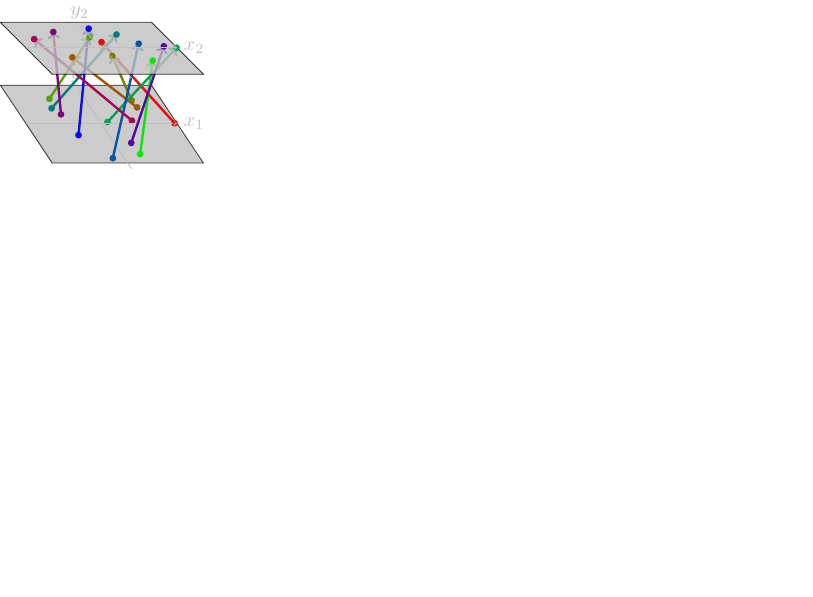
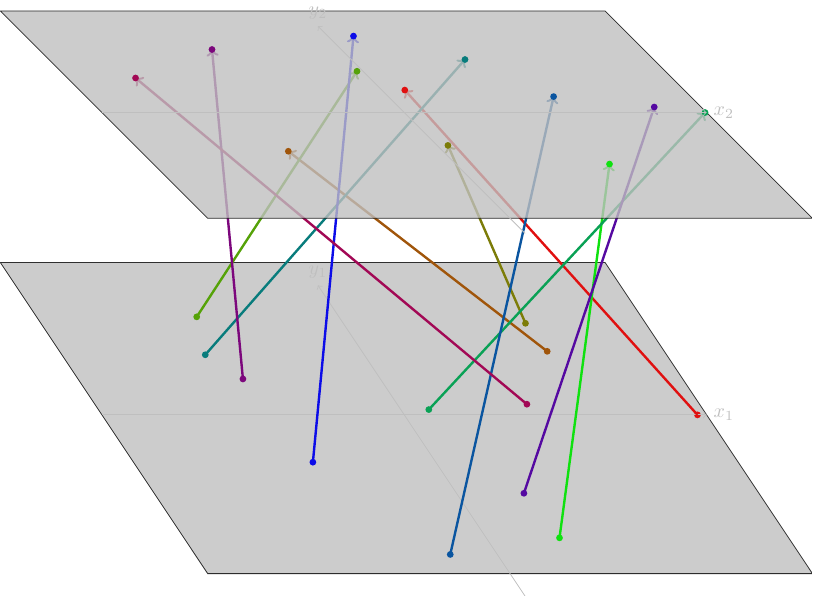
Before and after one commit to aelzenaar/tightframes, a LaTeX figure (examples/2_12_4_3D.tex): the whole page, the shorter picture padded with empty space. Compiled offline with pdfLaTeX.

Commit message:
Add scale factor to project3d
project3d.py now takes a --scale parameter, like project.py.

```diff
--- a/examples/2_12_4_3D.tex
+++ b/examples/2_12_4_3D.tex
@@ -3,86 +3,86 @@
 \begin{document}
     \begin{tikzpicture}
 
-        \draw[fill=lightgray, opacity=0.8] (-1.114,0.6714)--(1.552,0.6714)--(2.467,-0.7)--(-0.2,-0.7)--cycle;
+        \draw[fill=lightgray, opacity=0.8] (-4.457,2.686)--(6.21,2.686)--(9.867,-2.8)--(-0.8,-2.8)--cycle;
 
-        \node at (1.96,0.0)[circle,fill={rgb:red,0.3181;green,0.02057;blue,0.02057},inner sep=1.2pt]{};
+        \node at (7.839,0.0)[circle,fill={rgb:red,0.3178;green,0.02213;blue,0.02213},inner sep=1.2pt]{};
 
-        \node at (1.297,0.2802)[circle,fill={rgb:red,0.3182;green,0.1692;blue,0.02008},inner sep=1.2pt]{};
+        \node at (5.188,1.121)[circle,fill={rgb:red,0.3172;green,0.1685;blue,0.01984},inner sep=1.2pt]{};
 
-        \node at (1.201,0.4037)[circle,fill={rgb:red,0.3173;green,0.3173;blue,0.01644},inner sep=1.2pt]{};
+        \node at (4.805,1.615)[circle,fill={rgb:red,0.3186;green,0.3186;blue,0.02007},inner sep=1.2pt]{};
 
-        \node at (-0.2485,0.4323)[circle,fill={rgb:red,0.1679;green,0.3175;blue,0.01832},inner sep=1.2pt]{};
+        \node at (-0.9939,1.729)[circle,fill={rgb:red,0.1672;green,0.3177;blue,0.01658},inner sep=1.2pt]{};
 
-        \node at (1.351,-0.5422)[circle,fill={rgb:red,0.01846;green,0.3175;blue,0.01846},inner sep=1.2pt]{};
+        \node at (5.405,-2.169)[circle,fill={rgb:red,0.02081;green,0.3176;blue,0.02081},inner sep=1.2pt]{};
 
-        \node at (0.7749,0.02339)[circle,fill={rgb:red,0.02125;green,0.3182;blue,0.1697},inner sep=1.2pt]{};
+        \node at (3.1,0.09356)[circle,fill={rgb:red,0.01758;green,0.3167;blue,0.1672},inner sep=1.2pt]{};
 
-        \node at (-0.2108,0.2649)[circle,fill={rgb:red,0.02005;green,0.3183;blue,0.3183},inner sep=1.2pt]{};
+        \node at (-0.8432,1.06)[circle,fill={rgb:red,0.01987;green,0.3178;blue,0.3178},inner sep=1.2pt]{};
 
-        \node at (0.8694,-0.6156)[circle,fill={rgb:red,0.0169;green,0.1669;blue,0.317},inner sep=1.2pt]{};
+        \node at (3.478,-2.462)[circle,fill={rgb:red,0.01955;green,0.1687;blue,0.3179},inner sep=1.2pt]{};
 
-        \node at (0.2637,-0.2086)[circle,fill={rgb:red,0.01724;green,0.01724;blue,0.3168},inner sep=1.2pt]{};
+        \node at (1.055,-0.8344)[circle,fill={rgb:red,0.01601;green,0.01601;blue,0.3181},inner sep=1.2pt]{};
 
-        \node at (1.194,-0.3459)[circle,fill={rgb:red,0.1684;green,0.01863;blue,0.3182},inner sep=1.2pt]{};
+        \node at (4.777,-1.383)[circle,fill={rgb:red,0.1675;green,0.01791;blue,0.3171},inner sep=1.2pt]{};
 
-        \node at (-0.04477,0.1584)[circle,fill={rgb:red,0.3172;green,0.02146;blue,0.3172},inner sep=1.2pt]{};
+        \node at (-0.1791,0.6335)[circle,fill={rgb:red,0.3176;green,0.01855;blue,0.3176},inner sep=1.2pt]{};
 
-        \node at (1.207,0.04706)[circle,fill={rgb:red,0.3172;green,0.01787;blue,0.1676},inner sep=1.2pt]{};
+        \node at (4.83,0.1882)[circle,fill={rgb:red,0.3183;green,0.01618;blue,0.1673},inner sep=1.2pt]{};
 
-        \draw[->,thin, lightgray] (1.2,-0.8)--(0.2857,0.5714) node[above]{$y_1$};
-        \draw[->,thin, lightgray] (-0.6667,0.0)--(2.0,0.0) node[right]{$x_1$};
+        \draw[->,thin, lightgray] (4.8,-3.2)--(1.143,2.286) node[above]{$y_1$};
+        \draw[->,thin, lightgray] (-2.667,0.0)--(8.0,0.0) node[right]{$x_1$};
 
-        \draw[->, very thick, color={rgb:red,0.3181;green,0.02057;blue,0.02057}] (1.96,0.0) -- (0.669, 1.432);
+        \draw[->, very thick, color={rgb:red,0.3178;green,0.02213;blue,0.02213}] (7.839,0.0) -- (2.676, 5.729);
 
-        \draw[->, very thick, color={rgb:red,0.3182;green,0.1692;blue,0.02008}] (1.297,0.2802) -- (0.1554, 1.163);
+        \draw[->, very thick, color={rgb:red,0.3172;green,0.1685;blue,0.01984}] (5.188,1.121) -- (0.6217, 4.65);
 
-        \draw[->, very thick, color={rgb:red,0.3173;green,0.3173;blue,0.01644}] (1.201,0.4037) -- (0.8591, 1.188);
+        \draw[->, very thick, color={rgb:red,0.3186;green,0.3186;blue,0.02007}] (4.805,1.615) -- (3.437, 4.753);
 
-        \draw[->, very thick, color={rgb:red,0.1679;green,0.3175;blue,0.01832}] (-0.2485,0.4323) -- (0.4582, 1.515);
+        \draw[->, very thick, color={rgb:red,0.1672;green,0.3177;blue,0.01658}] (-0.9939,1.729) -- (1.833, 6.061);
 
-        \draw[->, very thick, color={rgb:red,0.01846;green,0.3175;blue,0.01846}] (1.351,-0.5422) -- (1.572, 1.106);
+        \draw[->, very thick, color={rgb:red,0.02081;green,0.3176;blue,0.02081}] (5.405,-2.169) -- (6.287, 4.424);
 
-        \draw[->, very thick, color={rgb:red,0.02125;green,0.3182;blue,0.1697}] (0.7749,0.02339) -- (1.993, 1.333);
+        \draw[->, very thick, color={rgb:red,0.01758;green,0.3167;blue,0.1672}] (3.1,0.09356) -- (7.973, 5.333);
 
-        \draw[->, very thick, color={rgb:red,0.02005;green,0.3183;blue,0.3183}] (-0.2108,0.2649) -- (0.9344, 1.567);
+        \draw[->, very thick, color={rgb:red,0.01987;green,0.3178;blue,0.3178}] (-0.8432,1.06) -- (3.738, 6.268);
 
-        \draw[->, very thick, color={rgb:red,0.0169;green,0.1669;blue,0.317}] (0.8694,-0.6156) -- (1.325, 1.404);
+        \draw[->, very thick, color={rgb:red,0.01955;green,0.1687;blue,0.3179}] (3.478,-2.462) -- (5.301, 5.614);
 
-        \draw[->, very thick, color={rgb:red,0.01724;green,0.01724;blue,0.3168}] (0.2637,-0.2086) -- (0.4426, 1.67);
+        \draw[->, very thick, color={rgb:red,0.01601;green,0.01601;blue,0.3181}] (1.055,-0.8344) -- (1.771, 6.681);
 
-        \draw[->, very thick, color={rgb:red,0.1684;green,0.01863;blue,0.3182}] (1.194,-0.3459) -- (1.769, 1.358);
+        \draw[->, very thick, color={rgb:red,0.1675;green,0.01791;blue,0.3171}] (4.777,-1.383) -- (7.076, 5.43);
 
-        \draw[->, very thick, color={rgb:red,0.3172;green,0.02146;blue,0.3172}] (-0.04477,0.1584) -- (-0.1811, 1.611);
+        \draw[->, very thick, color={rgb:red,0.3176;green,0.01855;blue,0.3176}] (-0.1791,0.6335) -- (-0.7243, 6.445);
 
-        \draw[->, very thick, color={rgb:red,0.3172;green,0.01787;blue,0.1676}] (1.207,0.04706) -- (-0.5181, 1.485);
+        \draw[->, very thick, color={rgb:red,0.3183;green,0.01618;blue,0.1673}] (4.83,0.1882) -- (-2.073, 5.942);
 
-        \draw[fill=lightgray, opacity=0.8] (-1.114,1.781)--(1.552,1.781)--(2.467,0.8667)--(-0.2,0.8667)--cycle;
+        \draw[fill=lightgray, opacity=0.8] (-4.457,7.124)--(6.21,7.124)--(9.867,3.467)--(-0.8,3.467)--cycle;
 
-        \node at (0.669,1.432)[circle,fill={rgb:red,0.3181;green,0.02057;blue,0.02057},inner sep=1.2pt]{};
+        \node at (2.676,5.729)[circle,fill={rgb:red,0.3178;green,0.02213;blue,0.02213},inner sep=1.2pt]{};
 
-        \node at (0.1554,1.163)[circle,fill={rgb:red,0.3182;green,0.1692;blue,0.02008},inner sep=1.2pt]{};
+        \node at (0.6217,4.65)[circle,fill={rgb:red,0.3172;green,0.1685;blue,0.01984},inner sep=1.2pt]{};
 
-        \node at (0.8591,1.188)[circle,fill={rgb:red,0.3173;green,0.3173;blue,0.01644},inner sep=1.2pt]{};
+        \node at (3.437,4.753)[circle,fill={rgb:red,0.3186;green,0.3186;blue,0.02007},inner sep=1.2pt]{};
 
-        \node at (0.4582,1.515)[circle,fill={rgb:red,0.1679;green,0.3175;blue,0.01832},inner sep=1.2pt]{};
+        \node at (1.833,6.061)[circle,fill={rgb:red,0.1672;green,0.3177;blue,0.01658},inner sep=1.2pt]{};
 
-        \node at (1.572,1.106)[circle,fill={rgb:red,0.01846;green,0.3175;blue,0.01846},inner sep=1.2pt]{};
+        \node at (6.287,4.424)[circle,fill={rgb:red,0.02081;green,0.3176;blue,0.02081},inner sep=1.2pt]{};
 
-        \node at (1.993,1.333)[circle,fill={rgb:red,0.02125;green,0.3182;blue,0.1697},inner sep=1.2pt]{};
+        \node at (7.973,5.333)[circle,fill={rgb:red,0.01758;green,0.3167;blue,0.1672},inner sep=1.2pt]{};
 
-        \node at (0.9344,1.567)[circle,fill={rgb:red,0.02005;green,0.3183;blue,0.3183},inner sep=1.2pt]{};
+        \node at (3.738,6.268)[circle,fill={rgb:red,0.01987;green,0.3178;blue,0.3178},inner sep=1.2pt]{};
 
-        \node at (1.325,1.404)[circle,fill={rgb:red,0.0169;green,0.1669;blue,0.317},inner sep=1.2pt]{};
+        \node at (5.301,5.614)[circle,fill={rgb:red,0.01955;green,0.1687;blue,0.3179},inner sep=1.2pt]{};
 
-        \node at (0.4426,1.67)[circle,fill={rgb:red,0.01724;green,0.01724;blue,0.3168},inner sep=1.2pt]{};
+        \node at (1.771,6.681)[circle,fill={rgb:red,0.01601;green,0.01601;blue,0.3181},inner sep=1.2pt]{};
 
-        \node at (1.769,1.358)[circle,fill={rgb:red,0.1684;green,0.01863;blue,0.3182},inner sep=1.2pt]{};
+        \node at (7.076,5.43)[circle,fill={rgb:red,0.1675;green,0.01791;blue,0.3171},inner sep=1.2pt]{};
 
-        \node at (-0.1811,1.611)[circle,fill={rgb:red,0.3172;green,0.02146;blue,0.3172},inner sep=1.2pt]{};
+        \node at (-0.7243,6.445)[circle,fill={rgb:red,0.3176;green,0.01855;blue,0.3176},inner sep=1.2pt]{};
 
-        \node at (-0.5181,1.485)[circle,fill={rgb:red,0.3172;green,0.01787;blue,0.1676},inner sep=1.2pt]{};
+        \node at (-2.073,5.942)[circle,fill={rgb:red,0.3183;green,0.01618;blue,0.1673},inner sep=1.2pt]{};
 
-        \draw[->,thin, lightgray] (1.2,0.8)--(0.2857,1.714) node[above]{$y_2$};
-        \draw[->,thin, lightgray] (-0.6667,1.333)--(2.0,1.333) node[right]{$x_2$};
+        \draw[->,thin, lightgray] (4.8,3.2)--(1.143,6.857) node[above]{$y_2$};
+        \draw[->,thin, lightgray] (-2.667,5.333)--(8.0,5.333) node[right]{$x_2$};
    \end{tikzpicture}
 \end{document}
```
Also changed, not shown: README.md, examples/2_12_4_3D.pdf, examples/2_12_4_3D.png, 1 other file.
